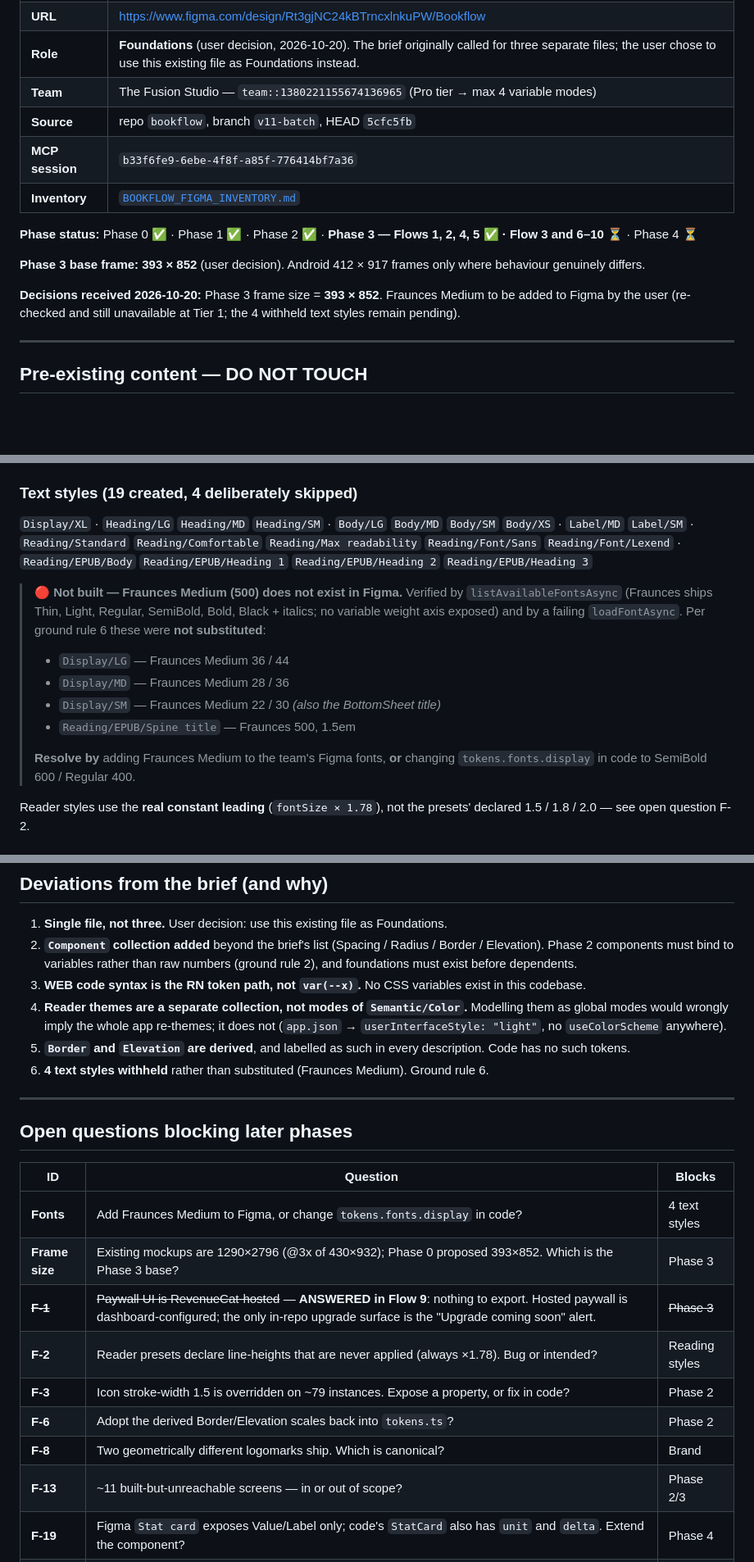
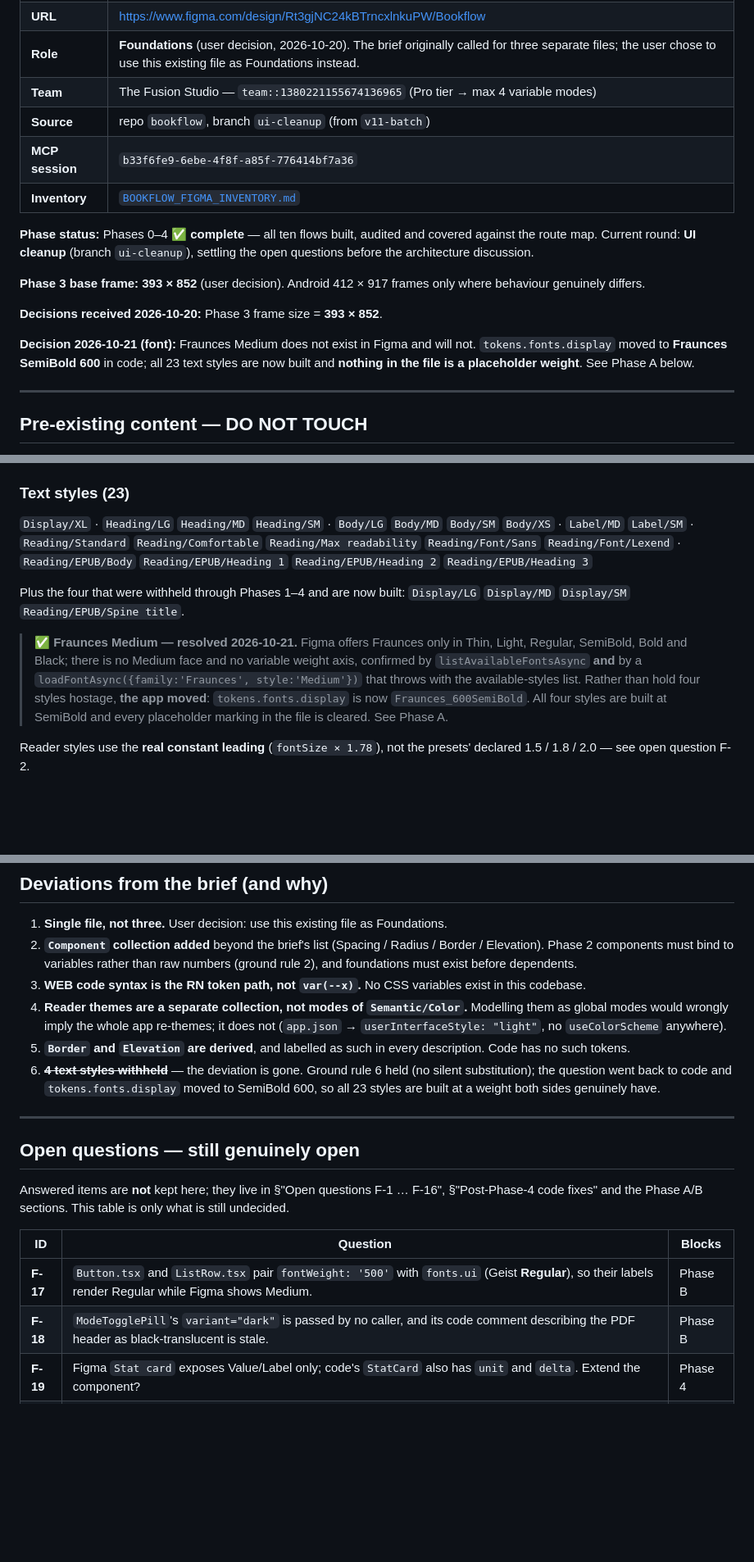
Before and after one commit to EAustine/Bookflow, a Markdown page: docs/figma/FIGMA_BUILD_LOG.md, 3 parts joined by grey strips. Shown at 82% size. Drawn GitHub-style; blank space fills up the shorter version.

```diff
--- a/docs/figma/FIGMA_BUILD_LOG.md
+++ b/docs/figma/FIGMA_BUILD_LOG.md
@@ -8,15 +8,17 @@ Resumable record of the Figma replication. Any later session can pick up cold fr
 | **URL** | https://www.figma.com/design/Rt3gjNC24kBTrncxlnkuPW/Bookflow |
 | **Role** | **Foundations** (user decision, 2026-10-20). The brief originally called for three separate files; the user chose to use this existing file as Foundations instead. |
 | **Team** | The Fusion Studio — `team::1380221155674136965` (Pro tier → max 4 variable modes) |
-| **Source** | repo `bookflow`, branch `v11-batch`, HEAD `5cfc5fb` |
+| **Source** | repo `bookflow`, branch `ui-cleanup` (from `v11-batch`) |
 | **MCP session** | `b33f6fe9-6ebe-4f8f-a85f-776414bf7a36` |
 | **Inventory** | [`BOOKFLOW_FIGMA_INVENTORY.md`](./BOOKFLOW_FIGMA_INVENTORY.md) |
 
-**Phase status:** Phase 0 ✅ · Phase 1 ✅ · Phase 2 ✅ · **Phase 3 — Flows 1, 2, 4, 5 ✅ · Flow 3 and 6–10 ⏳** · Phase 4 ⏳
+**Phase status:** Phases 0–4 ✅ **complete** — all ten flows built, audited and covered against the route map. Current round: **UI cleanup** (branch `ui-cleanup`), settling the open questions before the architecture discussion.
 
 **Phase 3 base frame: 393 × 852** (user decision). Android 412 × 917 frames only where behaviour genuinely differs.
 
-**Decisions received 2026-10-20:** Phase 3 frame size = **393 × 852**. Fraunces Medium to be added to Figma by the user (re-checked and still unavailable at Tier 1; the 4 withheld text styles remain pending).
+**Decisions received 2026-10-20:** Phase 3 frame size = **393 × 852**.
+
+**Decision 2026-10-21 (font):** Fraunces Medium does not exist in Figma and will not. `tokens.fonts.display` moved to **Fraunces SemiBold 600** in code; all 23 text styles are now built and **nothing in the file is a placeholder weight**. See Phase A below.
 
 ---
 
@@ -62,17 +64,13 @@ Resumable record of the Figma replication. Any later session can pick up cold fr
 - Every variable has explicit `scopes`. Colour by role (`TEXT_FILL` / `FRAME_FILL`+`SHAPE_FILL` / `STROKE_COLOR`), spacing → `GAP`, radii → `CORNER_RADIUS`, strokes → `STROKE_FLOAT`, shadow numbers → `EFFECT_FLOAT`, Android-elevation and motion values → `[]` (documentation only; Figma has no bindable field).
 - Each variable's `description` carries its resolved value plus provenance.
 
-### Text styles (19 created, 4 deliberately skipped)
+### Text styles (23)
 
 `Display/XL` · `Heading/LG` `Heading/MD` `Heading/SM` · `Body/LG` `Body/MD` `Body/SM` `Body/XS` · `Label/MD` `Label/SM` · `Reading/Standard` `Reading/Comfortable` `Reading/Max readability` `Reading/Font/Sans` `Reading/Font/Lexend` · `Reading/EPUB/Body` `Reading/EPUB/Heading 1` `Reading/EPUB/Heading 2` `Reading/EPUB/Heading 3`
 
-> 🔴 **Not built — Fraunces Medium (500) does not exist in Figma.** Verified by `listAvailableFontsAsync` (Fraunces ships Thin, Light, Regular, SemiBold, Bold, Black + italics; no variable weight axis exposed) and by a failing `loadFontAsync`. Per ground rule 6 these were **not substituted**:
-> - `Display/LG` — Fraunces Medium 36 / 44
-> - `Display/MD` — Fraunces Medium 28 / 36
-> - `Display/SM` — Fraunces Medium 22 / 30 *(also the BottomSheet title)*
-> - `Reading/EPUB/Spine title` — Fraunces 500, 1.5em
->
-> **Resolve by** adding Fraunces Medium to the team's Figma fonts, **or** changing `tokens.fonts.display` in code to SemiBold 600 / Regular 400.
+Plus the four that were withheld through Phases 1–4 and are now built: `Display/LG` `Display/MD` `Display/SM` `Reading/EPUB/Spine title`.
+
+> ✅ **Fraunces Medium — resolved 2026-10-21.** Figma offers Fraunces only in Thin, Light, Regular, SemiBold, Bold and Black; there is no Medium face and no variable weight axis, confirmed by `listAvailableFontsAsync` **and** by a `loadFontAsync({family:'Fraunces', style:'Medium'})` that throws with the available-styles list. Rather than hold four styles hostage, **the app moved**: `tokens.fonts.display` is now `Fraunces_600SemiBold`. All four styles are built at SemiBold and every placeholder marking in the file is cleared. See Phase A.
 
 Reader styles use the **real constant leading** (`fontSize × 1.78`), not the presets' declared 1.5 / 1.8 / 2.0 — see open question F-2.
 
@@ -1135,22 +1135,18 @@ Verified: `grep` for the old control points returns **nothing** across `src/` an
 3. **WEB code syntax is the RN token path, not `var(--x)`.** No CSS variables exist in this codebase.
 4. **Reader themes are a separate collection, not modes of `Semantic/Color`.** Modelling them as global modes would wrongly imply the whole app re-themes; it does not (`app.json` → `userInterfaceStyle: "light"`, no `useColorScheme` anywhere).
 5. **`Border` and `Elevation` are derived**, and labelled as such in every description. Code has no such tokens.
-6. **4 text styles withheld** rather than substituted (Fraunces Medium). Ground rule 6.
+6. ~~**4 text styles withheld**~~ — the deviation is gone. Ground rule 6 held (no silent substitution); the question went back to code and `tokens.fonts.display` moved to SemiBold 600, so all 23 styles are built at a weight both sides genuinely have.
 
 ---
 
-## Open questions blocking later phases
+## Open questions — still genuinely open
+
+Answered items are **not** kept here; they live in §"Open questions F-1 … F-16", §"Post-Phase-4 code fixes" and the Phase A/B sections. This table is only what is still undecided.
 
 | ID | Question | Blocks |
 |---|---|---|
-| **Fonts** | Add Fraunces Medium to Figma, or change `tokens.fonts.display` in code? | 4 text styles |
-| **Frame size** | Existing mockups are 1290×2796 (@3x of 430×932); Phase 0 proposed 393×852. Which is the Phase 3 base? | Phase 3 |
-| ~~**F-1**~~ | ~~Paywall UI is RevenueCat-hosted~~ — **ANSWERED in Flow 9**: nothing to export. Hosted paywall is dashboard-configured; the only in-repo upgrade surface is the "Upgrade coming soon" alert. | ~~Phase 3~~ |
-| **F-2** | Reader presets declare line-heights that are never applied (always ×1.78). Bug or intended? | Reading styles |
-| **F-3** | Icon stroke-width 1.5 is overridden on ~79 instances. Expose a property, or fix in code? | Phase 2 |
-| **F-6** | Adopt the derived Border/Elevation scales back into `tokens.ts`? | Phase 2 |
-| **F-8** | Two geometrically different logomarks ship. Which is canonical? | Brand |
-| **F-13** | ~11 built-but-unreachable screens — in or out of scope? | Phase 2/3 |
+| **F-17** | `Button.tsx` and `ListRow.tsx` pair `fontWeight: '500'` with `fonts.ui` (Geist **Regular**), so their labels render Regular while Figma shows Medium. | Phase B |
+| **F-18** | `ModeTogglePill`'s `variant="dark"` is passed by no caller, and its code comment describing the PDF header as black-translucent is stale. | Phase B |
 | **F-19** | Figma `Stat card` exposes Value/Label only; code's `StatCard` also has `unit` and `delta`. Extend the component? | Phase 4 |
 | **F-20** | Now-playing hero card uses `#fff` / `rgba(255,255,255,…)` / `#2C3B31` inline instead of tokens. Adopt into `tokens.ts`? | Phase 4 |
 | **F-21** | Two near-duplicate recently-listened rows with different metrics (`ListenHistoryScreen.Row` vs `ListenNowPlayingScreen.recentRow`). Converge? | Phase 4 |
```
Also changed, not shown: other parts of docs/figma/FIGMA_BUILD_LOG.md (+66 -22 lines).
